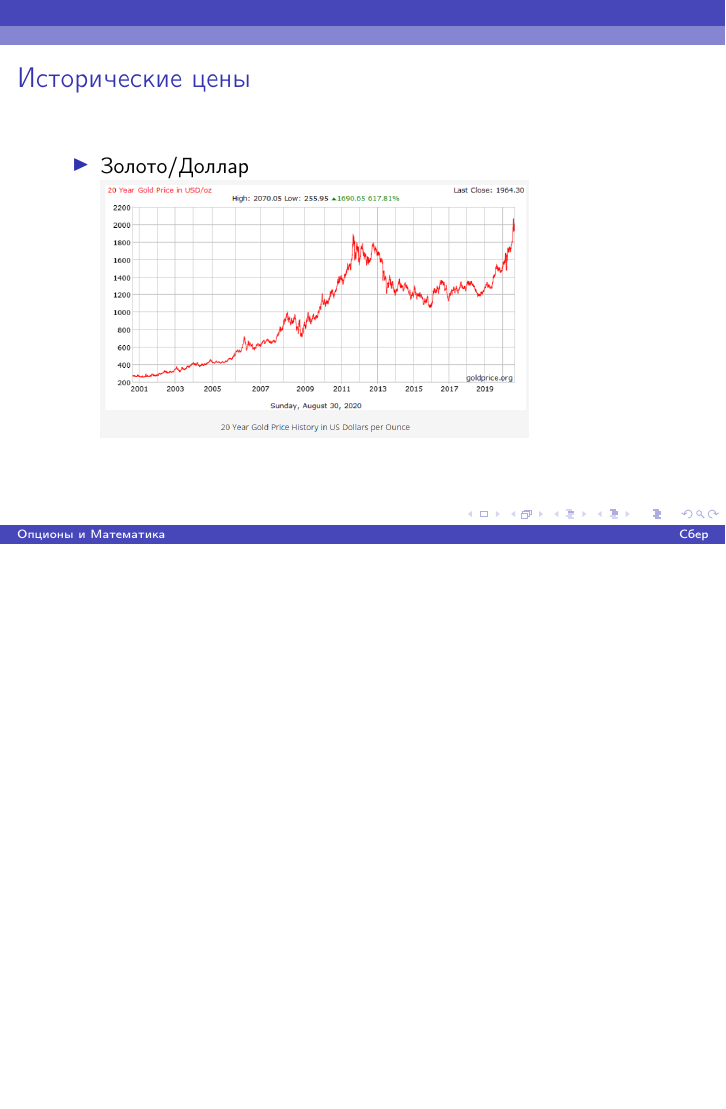
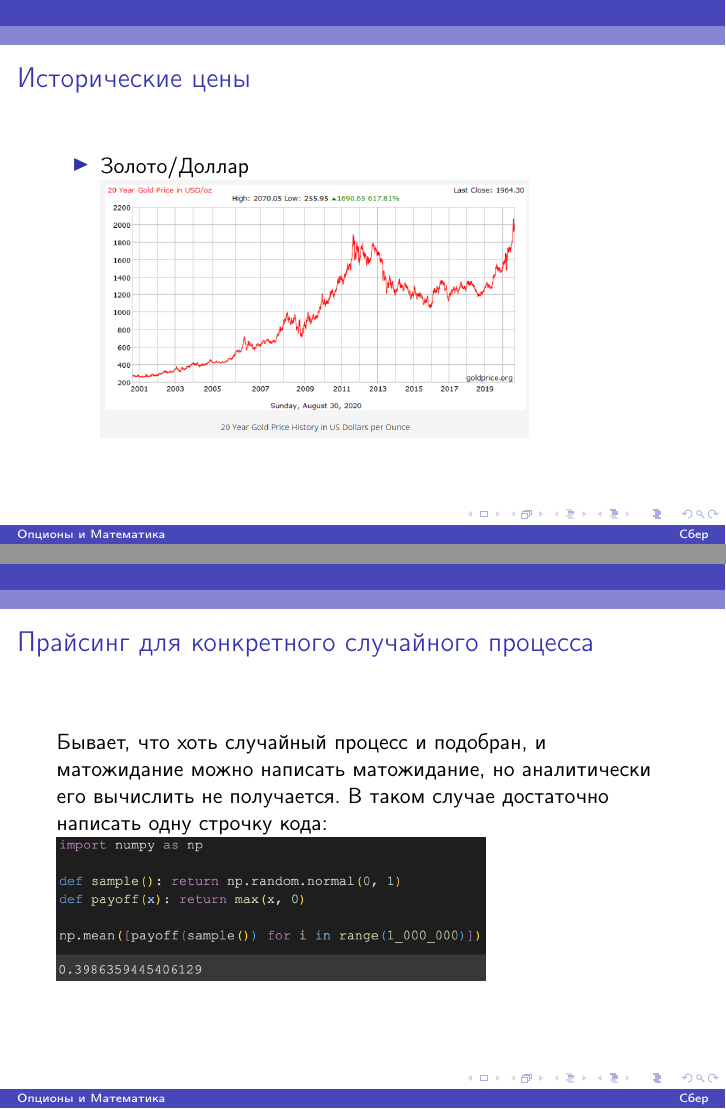
Before and after one commit to v0r0bi0v/Options-and-Mathematics, LaTeX slides (slides.tex): page 24 of 24 before the commit and pages 24 and 25 of 25 after it, the two joined at a grey line, the shorter picture padded with empty space. The pictures show the PDF file slides.pdf that the author committed with the source.

Commit message:
auto-commit

```diff
--- a/slides.tex
+++ b/slides.tex
@@ -348,4 +348,10 @@
             \end{itemize}
         \end{frame}
 
+        \begin{frame}{Прайсинг для конкретного случайного процесса}
+            Бывает, что хоть случайный процесс и подобран, и матожидание можно написать матожидание, но аналитически его вычислить не получается.
+            В таком случае достаточно написать одну строчку кода:
+            \includegraphics[width=0.7\textwidth]{code.png}
+
+        \end{frame}
     \end{document}
```
Also changed, not shown: code.png (added), slides.pdf.
